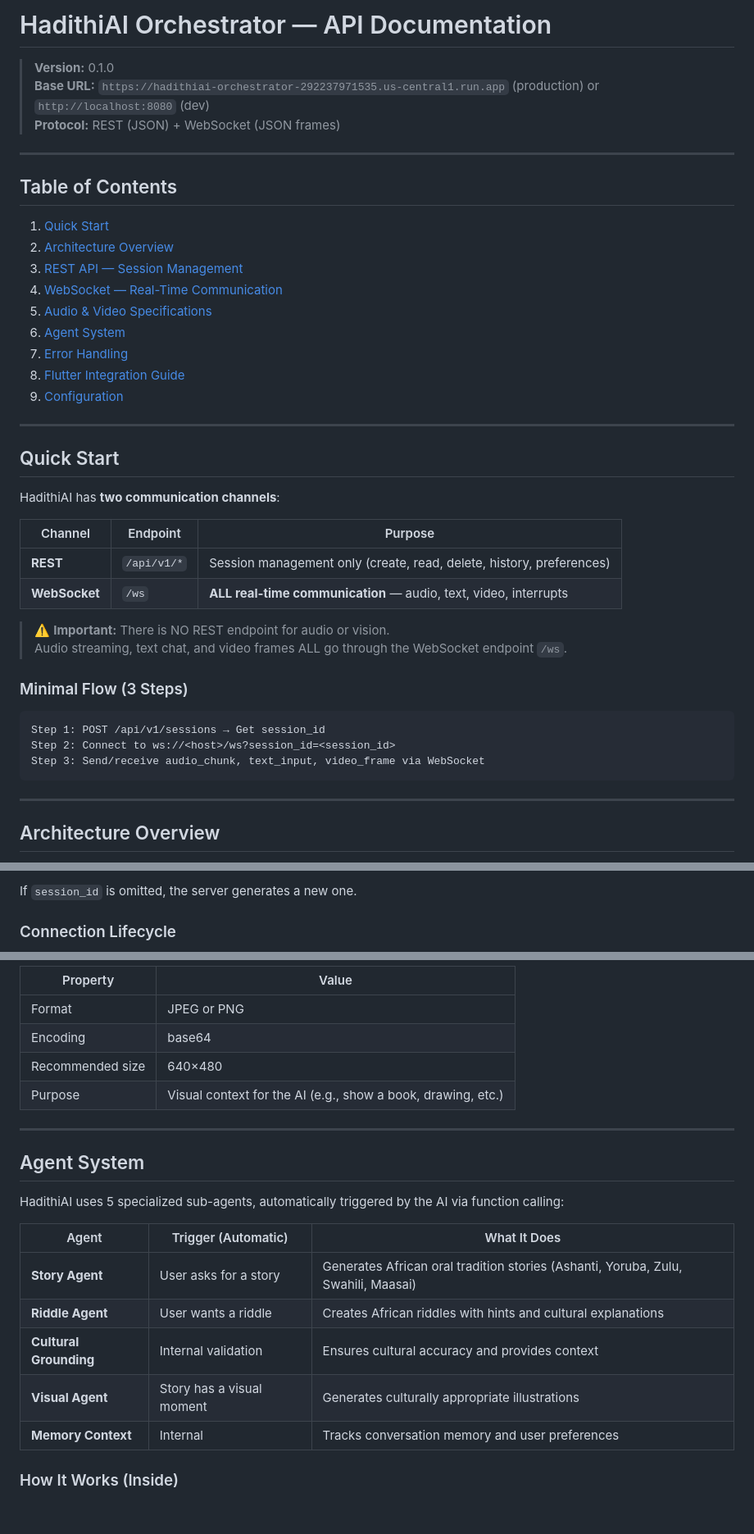
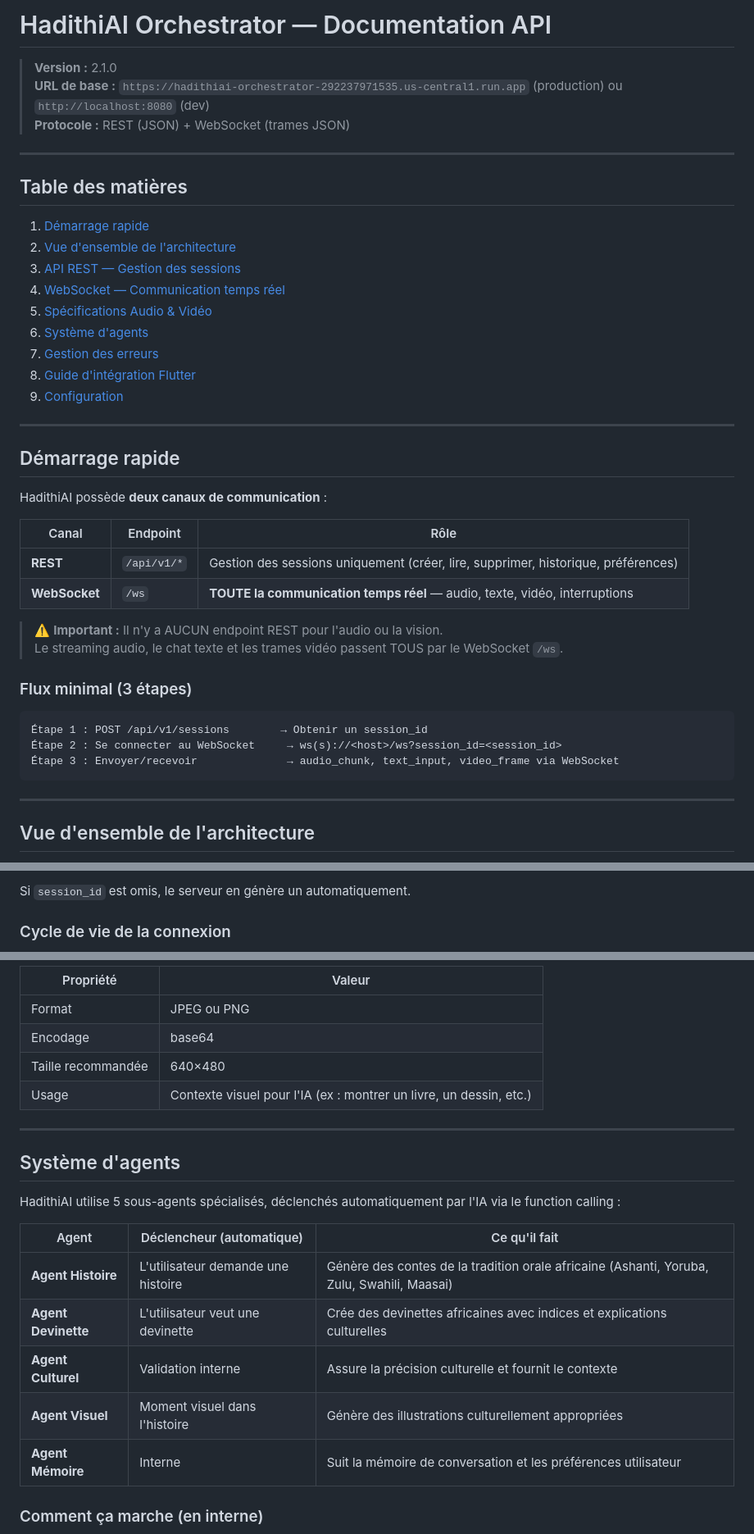
Before and after one commit to AbraImani/hadithiAI_orchestrator, a Markdown page: docs/API_DOCUMENTATION.md, 3 parts joined by grey strips. Shown at 82% size. GitHub-like rendering; blank space fills up the shorter version.

````diff
--- a/docs/API_DOCUMENTATION.md
+++ b/docs/API_DOCUMENTATION.md
@@ -1,46 +1,46 @@
-# HadithiAI Orchestrator — API Documentation
+# HadithiAI Orchestrator — Documentation API
 
-> **Version:** 0.1.0
-> **Base URL:** `https://hadithiai-orchestrator-292237971535.us-central1.run.app` (production) or `http://localhost:8080` (dev)
-> **Protocol:** REST (JSON) + WebSocket (JSON frames)
+> **Version :** 2.1.0
+> **URL de base :** `https://hadithiai-orchestrator-292237971535.us-central1.run.app` (production) ou `http://localhost:8080` (dev)
+> **Protocole :** REST (JSON) + WebSocket (trames JSON)
 
 ---
 
-## Table of Contents
+## Table des matières
 
-1. [Quick Start](#quick-start)
-2. [Architecture Overview](#architecture-overview)
-3. [REST API — Session Management](#rest-api--session-management)
-4. [WebSocket — Real-Time Communication](#websocket--real-time-communication)
-5. [Audio & Video Specifications](#audio--video-specifications)
-6. [Agent System](#agent-system)
-7. [Error Handling](#error-handling)
-8. [Flutter Integration Guide](#flutter-integration-guide)
+1. [Démarrage rapide](#démarrage-rapide)
+2. [Vue d'ensemble de l'architecture](#vue-densemble-de-larchitecture)
+3. [API REST — Gestion des sessions](#api-rest--gestion-des-sessions)
+4. [WebSocket — Communication temps réel](#websocket--communication-temps-réel)
+5. [Spécifications Audio & Vidéo](#spécifications-audio--vidéo)
+6. [Système d'agents](#système-dagents)
+7. [Gestion des erreurs](#gestion-des-erreurs)
+8. [Guide d'intégration Flutter](#guide-dintégration-flutter)
 9. [Configuration](#configuration)
 
 ---
 
-## Quick Start
+## Démarrage rapide
 
-HadithiAI has **two communication channels**:
+HadithiAI possède **deux canaux de communication** :
 
-| Channel | Endpoint | Purpose |
-|---------|----------|---------|
-| **REST** | `/api/v1/*` | Session management only (create, read, delete, history, preferences) |
-| **WebSocket** | `/ws` | **ALL real-time communication** — audio, text, video, interrupts |
+| Canal | Endpoint | Rôle |
+|-------|----------|------|
+| **REST** | `/api/v1/*` | Gestion des sessions uniquement (créer, lire, supprimer, historique, préférences) |
+| **WebSocket** | `/ws` | **TOUTE la communication temps réel** — audio, texte, vidéo, interruptions |
 
-> ⚠️ **Important:** There is NO REST endpoint for audio or vision.
-> Audio streaming, text chat, and video frames ALL go through the WebSocket endpoint `/ws`.
+> ⚠️ **Important :** Il n'y a AUCUN endpoint REST pour l'audio ou la vision.
+> Le streaming audio, le chat texte et les trames vidéo passent TOUS par le WebSocket `/ws`.
 
-### Minimal Flow (3 Steps)
+### Flux minimal (3 étapes)
 
 ```
-Step 1: POST /api/v1/sessions → Get session_id
-Step 2: Connect to ws://<host>/ws?session_id=<session_id>
-Step 3: Send/receive audio_chunk, text_input, video_frame via WebSocket
+Étape 1 : POST /api/v1/sessions        → Obtenir un session_id
+Étape 2 : Se connecter au WebSocket     → ws(s)://<host>/ws?session_id=<session_id>
+Étape 3 : Envoyer/recevoir              → audio_chunk, text_input, video_frame via WebSocket
 ```
 
 ---
 
-## Architecture Overview
+## Vue d'ensemble de l'architecture
 
@@ -275,6 +282,6 @@ wss://<host>/ws?session_id=<optional_session_id>  (production with TLS)
 ```
 
-If `session_id` is omitted, the server generates a new one.
+Si `session_id` est omis, le serveur en génère un automatiquement.
 
-### Connection Lifecycle
+### Cycle de vie de la connexion
 
@@ -527,24 +540,24 @@ The AI finished responding. The client can enable the microphone / send next inp
 
-| Property | Value |
-|----------|-------|
-| Format | JPEG or PNG |
-| Encoding | base64 |
-| Recommended size | 640×480 |
-| Purpose | Visual context for the AI (e.g., show a book, drawing, etc.) |
+| Propriété | Valeur |
+|-----------|--------|
+| Format | JPEG ou PNG |
+| Encodage | base64 |
+| Taille recommandée | 640×480 |
+| Usage | Contexte visuel pour l'IA (ex : montrer un livre, un dessin, etc.) |
 
 ---
 
-## Agent System
+## Système d'agents
 
-HadithiAI uses 5 specialized sub-agents, automatically triggered by the AI via function calling:
+HadithiAI utilise 5 sous-agents spécialisés, déclenchés automatiquement par l'IA via le function calling :
 
-| Agent | Trigger (Automatic) | What It Does |
-|-------|---------------------|--------------|
-| **Story Agent** | User asks for a story | Generates African oral tradition stories (Ashanti, Yoruba, Zulu, Swahili, Maasai) |
-| **Riddle Agent** | User wants a riddle | Creates African riddles with hints and cultural explanations |
-| **Cultural Grounding** | Internal validation | Ensures cultural accuracy and provides context |
-| **Visual Agent** | Story has a visual moment | Generates culturally appropriate illustrations |
-| **Memory Context** | Internal | Tracks conversation memory and user preferences |
+| Agent | Déclencheur (automatique) | Ce qu'il fait |
+|-------|--------------------------|---------------|
+| **Agent Histoire** | L'utilisateur demande une histoire | Génère des contes de la tradition orale africaine (Ashanti, Yoruba, Zulu, Swahili, Maasai) |
+| **Agent Devinette** | L'utilisateur veut une devinette | Crée des devinettes africaines avec indices et explications culturelles |
+| **Agent Culturel** | Validation interne | Assure la précision culturelle et fournit le contexte |
+| **Agent Visuel** | Moment visuel dans l'histoire | Génère des illustrations culturellement appropriées |
+| **Agent Mémoire** | Interne | Suit la mémoire de conversation et les préférences utilisateur |
 
-### How It Works (Inside)
+### Comment ça marche (en interne)
 
````
Also changed, not shown: other parts of docs/API_DOCUMENTATION.md (+238 -212 lines).
